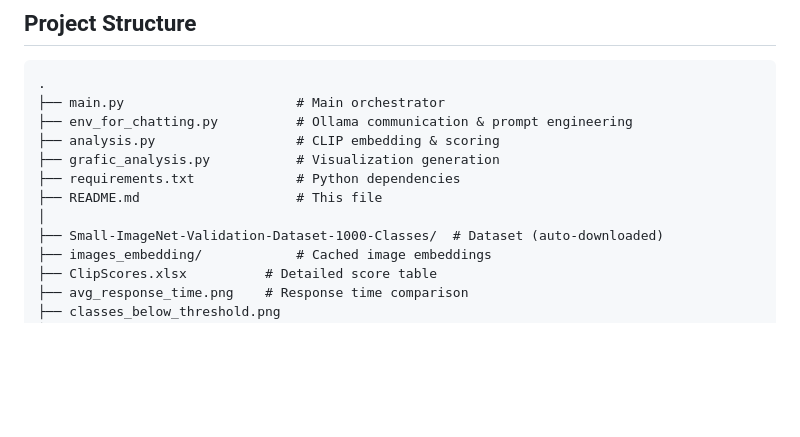
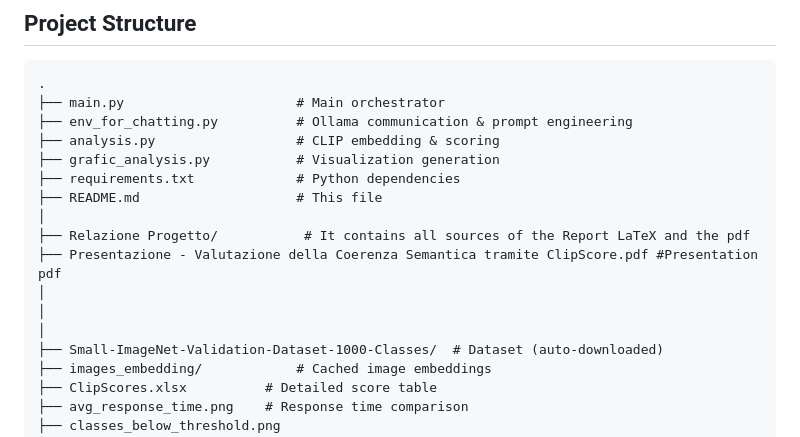
Before and after one commit to Deste-user/LLM_Coherence_Expanded_Prompt, a Markdown page: README.md, the part around the change. GitHub-like rendering; blank space fills up the shorter version.

Commit message:
Update README with additional project details

```diff
--- a/README.md
+++ b/README.md
@@ -51,6 +51,11 @@ The script will:
 ├── requirements.txt             # Python dependencies
 ├── README.md                    # This file
 │
+├── Relazione Progetto/           # It contains all sources of the Report LaTeX and the pdf
+├── Presentazione - Valutazione della Coerenza Semantica tramite ClipScore.pdf #Presentation pdf
+│
+│
+│
 ├── Small-ImageNet-Validation-Dataset-1000-Classes/  # Dataset (auto-downloaded)
 ├── images_embedding/            # Cached image embeddings
 ├── ClipScores.xlsx          # Detailed score table
```
